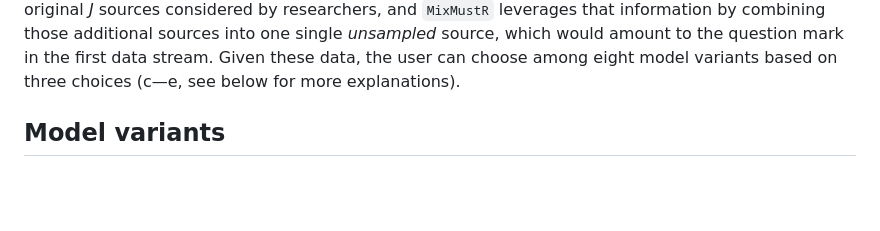
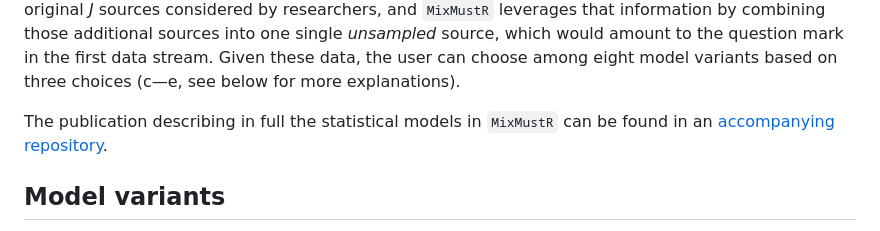
Before and after one commit to open-AIMS/MixMustR, a Markdown page: README.md, the part around the change. Rendered like a GitHub page; blank space fills up the shorter version.

Commit message:
Re-build README.md

```diff
--- a/README.md
+++ b/README.md
@@ -66,6 +66,10 @@ combining those additional sources into one single *unsampled* source,
 which would amount to the question mark in the first data stream. Given
 these data, the user can choose among eight model variants based on
 three choices (c—e, see below for more explanations).
+
+The publication describing in full the statistical models in `MixMustR`
+can be found in an [accompanying
+repository](https://github.com/open-aims/MixMustR_paper).
 
 ## Model variants
 
```
